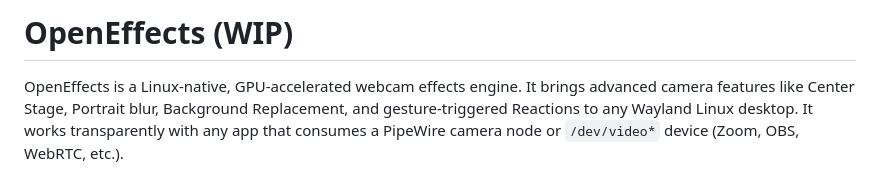
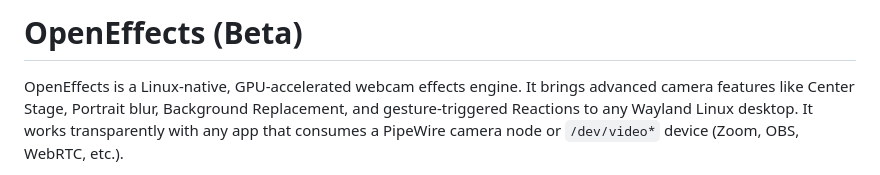
Before and after one commit to funinkina/openeffects, a Markdown page: README.md, the part around the change. Rendered like a GitHub page.

Commit message:
Change project status from WIP to Beta

```diff
--- a/README.md
+++ b/README.md
@@ -1,4 +1,4 @@
-# OpenEffects (WIP)
+# OpenEffects (Beta)
 
 OpenEffects is a Linux-native, GPU-accelerated webcam effects engine. It brings advanced camera features like Center Stage, Portrait blur, Background Replacement, and gesture-triggered Reactions to any Wayland Linux desktop. It works transparently with any app that consumes a PipeWire camera node or `/dev/video*` device (Zoom, OBS, WebRTC, etc.).
 
```
